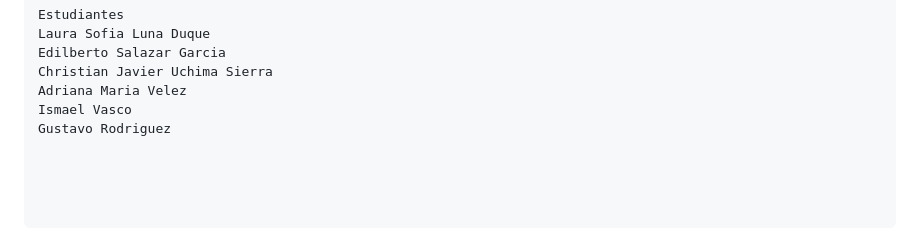
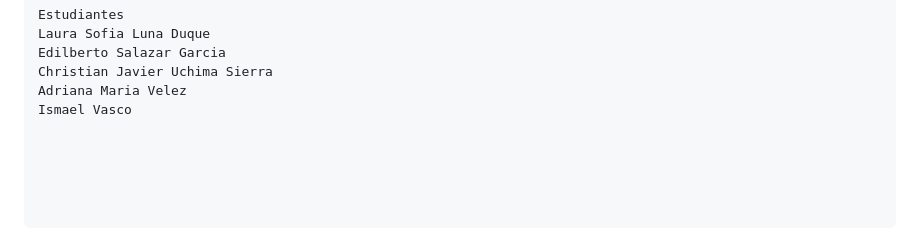
Before and after one commit to Eddy2297/Chatbot-Agricultura, a Markdown page: README.md, the part around the change. Rendered like a GitHub page.

```diff
--- a/README.md
+++ b/README.md
@@ -77,4 +77,3 @@ Edilberto Salazar Garcia
 Christian Javier Uchima Sierra
 Adriana Maria Velez
 Ismael Vasco
-Gustavo Rodriguez
```
